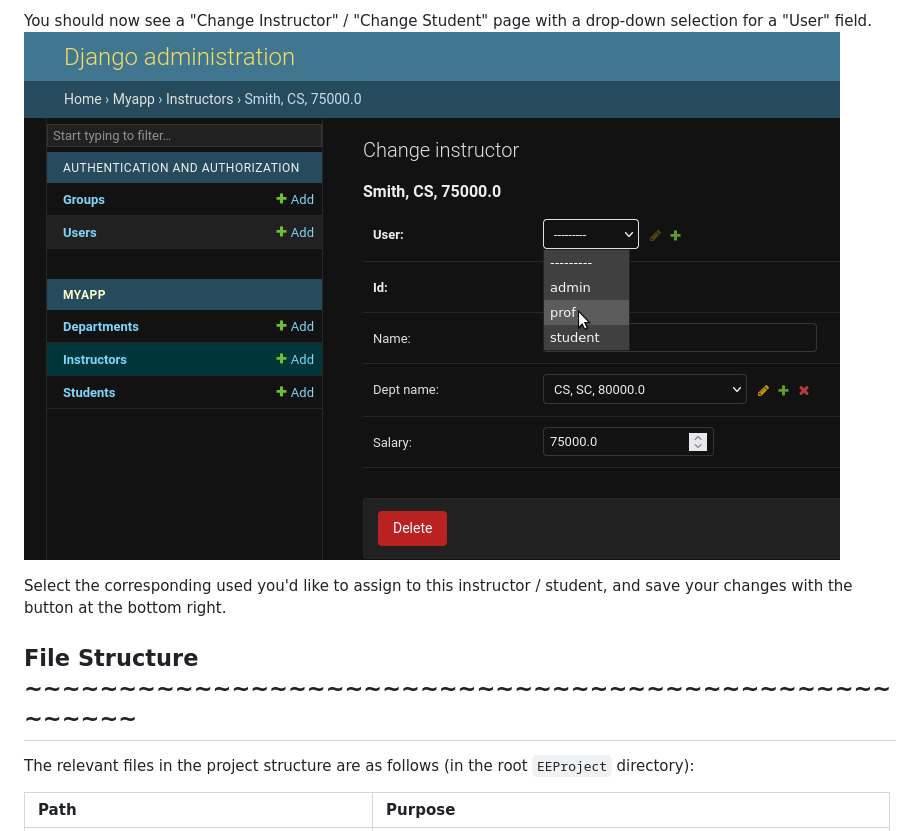
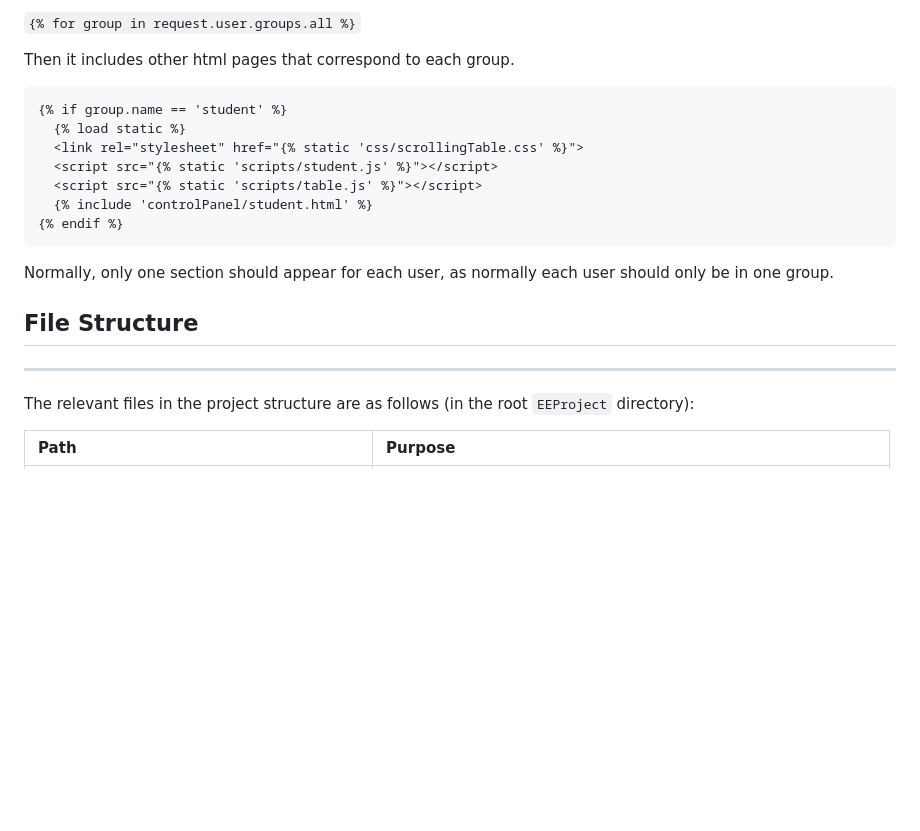
Before and after one commit to dturk0610/EE468, a Markdown page: DesignDoc.md, the part around the change printed below. GitHub-like rendering; blank space fills up the shorter version.

Commit message:
Possible final user doc?

````diff
--- a/DesignDoc.md
+++ b/DesignDoc.md
@@ -30,11 +38,23 @@ Next, click one the row that you'd like to assign a user to. Note: you mist clic
 
-You should now see a "Change Instructor" / "Change Student" page with a drop-down selection for a "User" field.
-<img src="images/assign_user_3.png" alt="abc" width=800/>
+`{% for group in request.user.groups.all %}`
 
+Then it includes other html pages that correspond to each group.
 
- Select the corresponding used you'd like to assign to this instructor / student, and save your changes with the button at the bottom right.
+```html
+{% if group.name == 'student' %}
+  {% load static %}
+  <link rel="stylesheet" href="{% static 'css/scrollingTable.css' %}">
+  <script src="{% static 'scripts/student.js' %}"></script>
+  <script src="{% static 'scripts/table.js' %}"></script>
+  {% include 'controlPanel/student.html' %}
+{% endif %}
+```
 
-## File Structure ~~~~~~~~~~~~~~~~~~~~~~~~~~~~~~~~~~~~~~~~~~~~~~~~~~~~
+Normally, only one section should appear for each user, as normally each user should only be in one group.
+
+## File Structure
+
+---
 
 The relevant files in the project structure are as follows (in the root `EEProject` directory):
 
````
Also changed, not shown: other parts of DesignDoc.md (+45 -15 lines), images/admin_sec.PNG, 1 other file.
